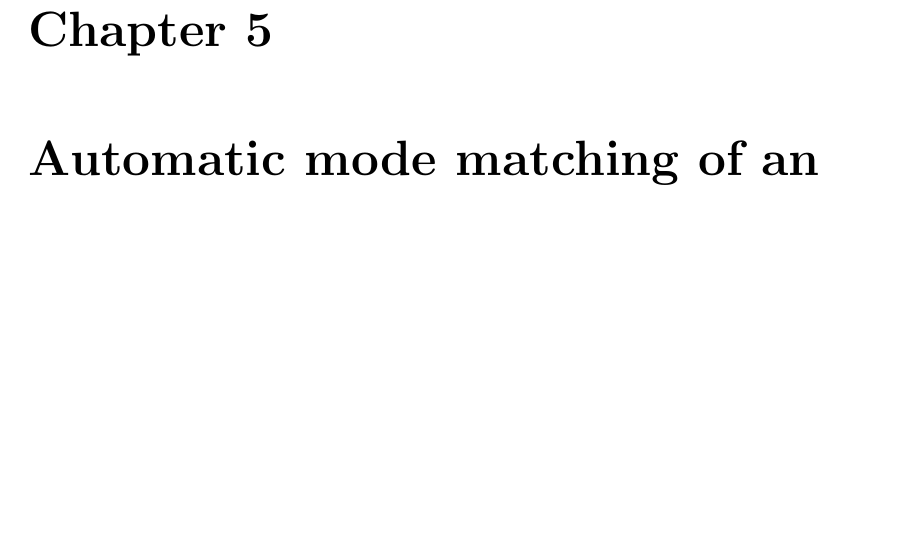
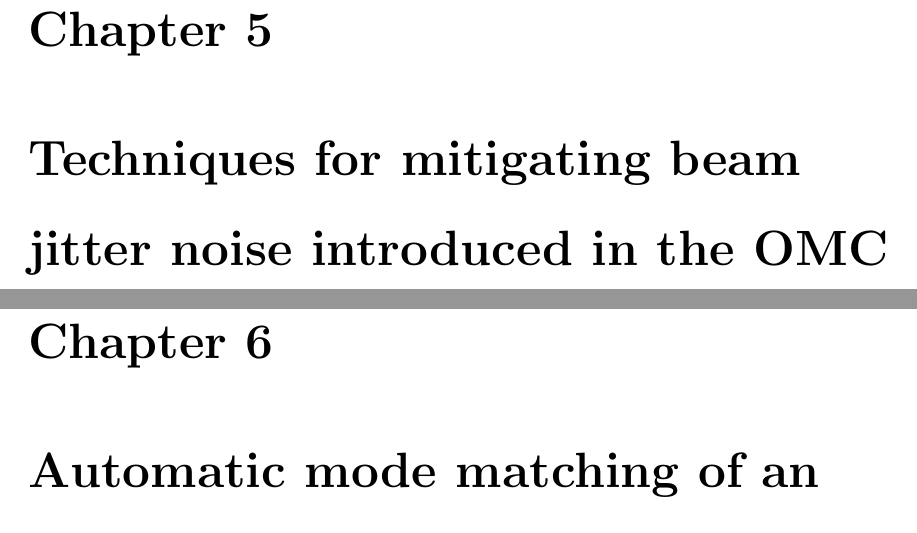
Before and after one commit to nicolassmith/thesis, a LaTeX thesis (main.tex, which reads ch-jitter.tex): part of page 31 of 39 before the commit and two parts of pages 31 and 33 of 41 after it, the two joined at a grey line, cut so that both start at the same text, the shorter picture padded with empty space. Compiled offline with pdfLaTeX.

Commit message:
add new empty chapter

```diff
--- /dev/null
+++ b/ch-jitter.tex
@@ -0,0 +1 @@
+\chapter{Techniques for mitigating beam jitter noise introduced in the OMC}
```
Also changed, not shown: main.tex (+1 -0 lines), Makefile.
